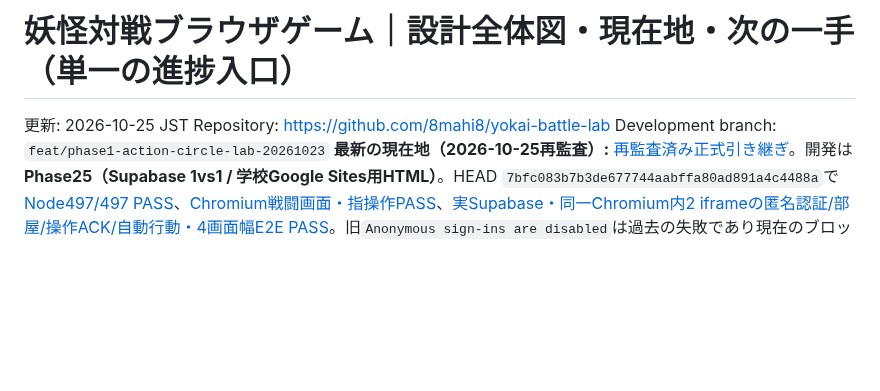
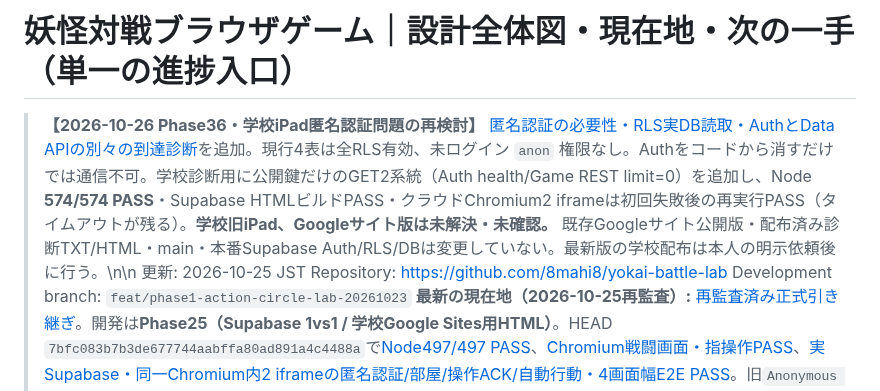
Before and after one commit to 8mahi8/yokai-battle-lab, a Markdown page: docs/PROJECT_MAP_AND_PROGRESS.md, the part around the change. Rendered like a GitHub page; blank space fills up the shorter version.

Commit message:
Phase36: update central project progress with school Auth investigation and verified QA

```diff
--- a/docs/PROJECT_MAP_AND_PROGRESS.md
+++ b/docs/PROJECT_MAP_AND_PROGRESS.md
@@ -1,5 +1,6 @@
 # 妖怪対戦ブラウザゲーム｜設計全体図・現在地・次の一手（単一の進捗入口）
 
+> **【2026-10-26 Phase36・学校iPad匿名認証問題の再検討】** [匿名認証の必要性・RLS実DB読取・AuthとData APIの別々の到達診断](./PHASE36_AUTH_REQUIREMENT_AND_REST_DIAG_20261026.md)を追加。現行4表は全RLS有効、未ログイン `anon` 権限なし。Authをコードから消すだけでは通信不可。学校診断用に公開鍵だけのGET2系統（Auth health/Game REST limit=0）を追加し、Node **574/574 PASS**・Supabase HTMLビルドPASS・クラウドChromium2 iframeは初回失敗後の再実行PASS（タイムアウトが残る）。**学校旧iPad、Googleサイト版は未解決・未確認。** 既存Googleサイト公開版・配布済み診断TXT/HTML・main・本番Supabase Auth/RLS/DBは変更していない。最新版の学校配布は本人の明示依頼後に行う。\n\n
 更新: 2026-10-25 JST
 Repository: https://github.com/8mahi8/yokai-battle-lab
 Development branch: `feat/phase1-action-circle-lab-20261023`
```
